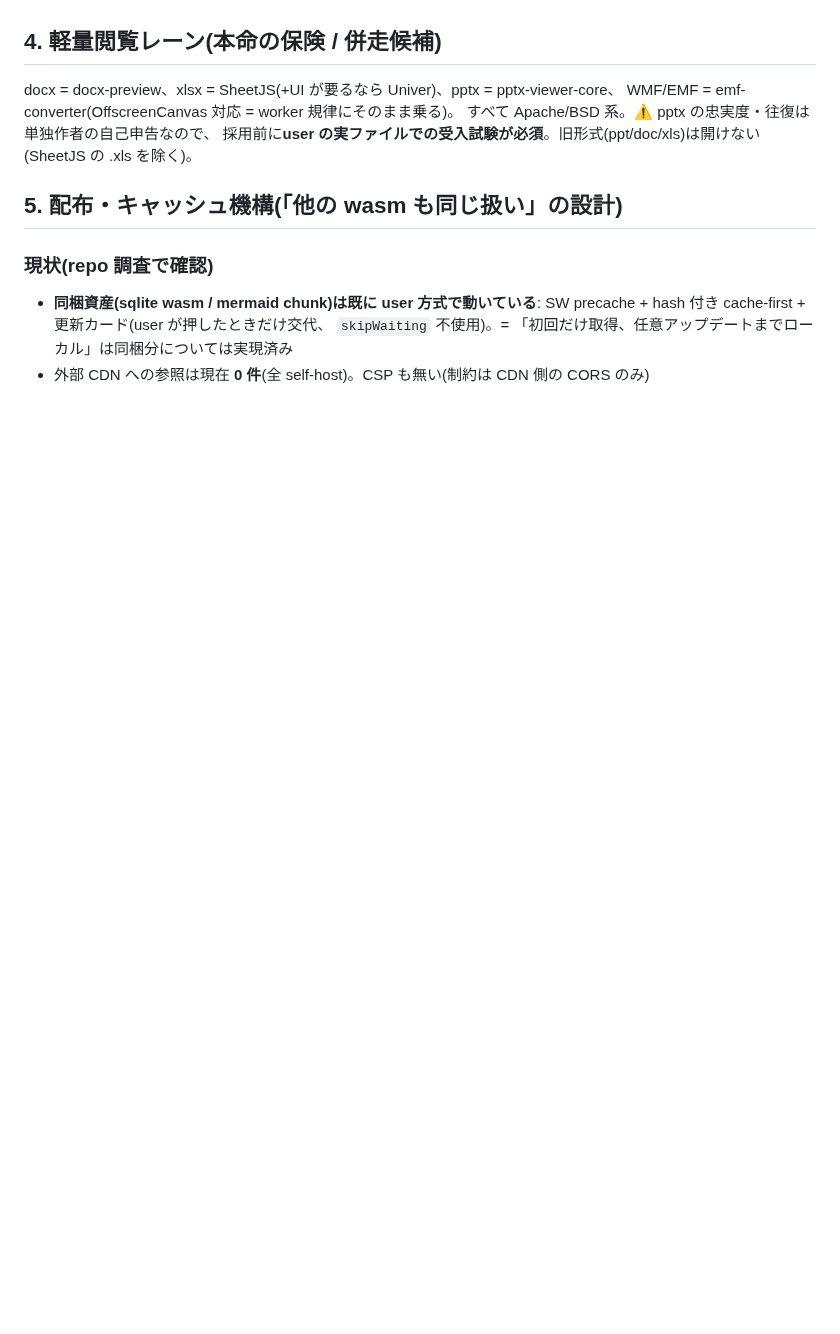
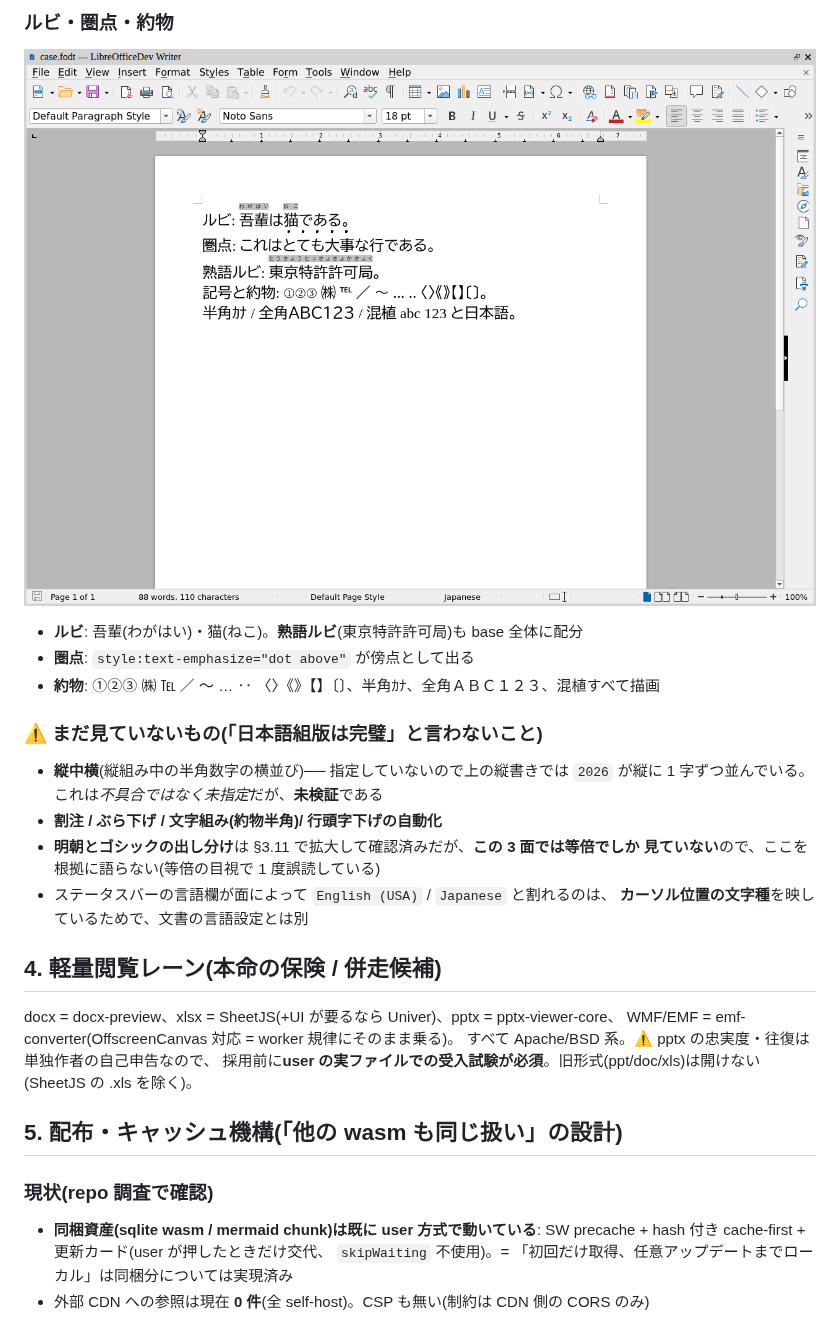
Before and after one commit to sm06224/PKC3, a Markdown page: docs/development/office-wasm-selection-2026-08.md, the part around one of its changes. Drawn GitHub-style; pictures changed too: docs/development/images/office-wasm-ja-typo-ruby-kenten.png (added); blank space fills up the shorter version.

```diff
--- a/docs/development/office-wasm-selection-2026-08.md
+++ b/docs/development/office-wasm-selection-2026-08.md
@@ -869,3 +899,20 @@ background へ送り**、lint の出力を見ないまま「通った」と報
+### ルビ・圏点・約物
+
+![ルビ + 圏点](images/office-wasm-ja-typo-ruby-kenten.png)
+
+- **ルビ**: 吾輩(わがはい)・猫(ねこ)。**熟語ルビ**(東京特許許可局)も base 全体に配分
+- **圏点**: `style:text-emphasize="dot above"` が傍点として出る
+- **約物**: ①②③ ㈱ ℡ ／ 〜 … ‥ 〈〉《》【】〔〕、半角ｶﾅ、全角ＡＢＣ１２３、混植すべて描画
+
+### ⚠ **まだ見ていない**もの(「日本語組版は完璧」と言わないこと)
+
+- **縦中横**(縦組み中の半角数字の横並び)── 指定していないので上の縦書きでは
+  `2026` が縦に 1 字ずつ並んでいる。これは*不具合ではなく未指定*だが、**未検証**である
+- **割注 / ぶら下げ / 文字組み(約物半角)/ 行頭字下げの自動化**
+- **明朝とゴシックの出し分け**は §3.11 で拡大して確認済みだが、**この 3 面では等倍でしか
+  見ていない**ので、ここを根拠に語らない(等倍の目視で 1 度誤読している)
+- ステータスバーの言語欄が面によって `English (USA)` / `Japanese` と割れるのは、
+  **カーソル位置の文字種**を映しているためで、文書の言語設定とは別
 
 ## 4. 軽量閲覧レーン(本命の保険 / 併走候補)
 
```
Also changed, not shown: other parts of docs/development/office-wasm-selection-2026-08.md (+31 -1 lines), docs/development/images/office-wasm-ja-typo-tate.png (added), docs/development/images/office-wasm-ja-typo-yoko-kinsoku.png (added), 1 other file.
